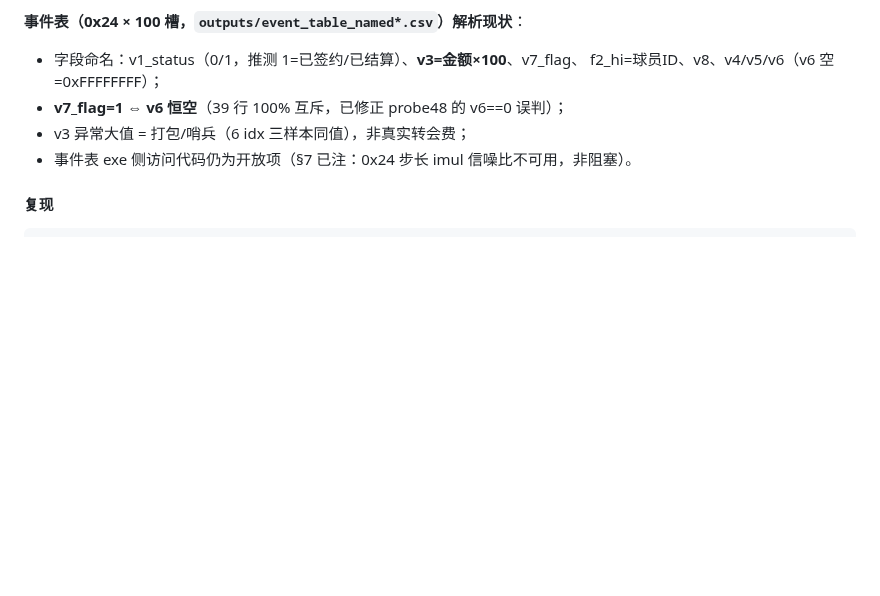
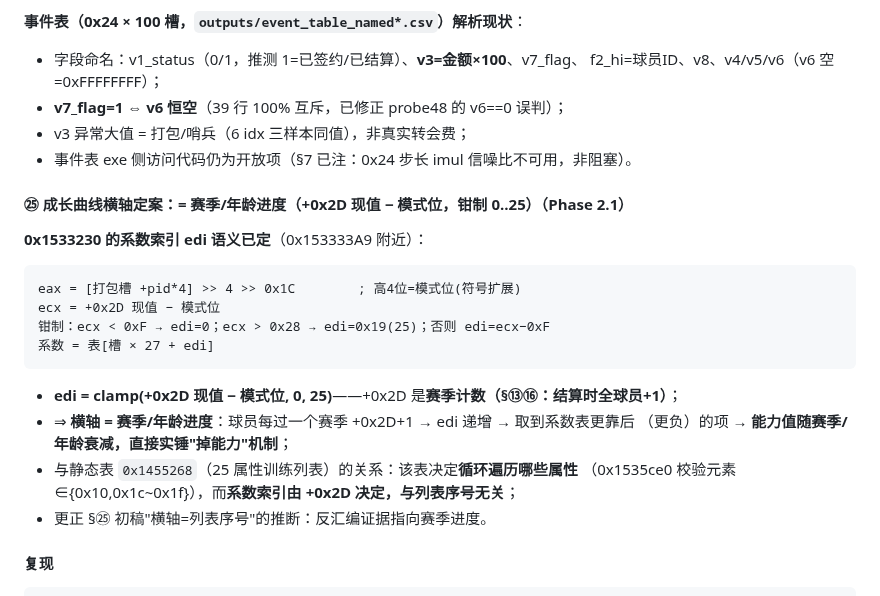
Before and after one commit to leo-grayrat/pes-file-reader, a Markdown page: docs/exe-save-layout.md, the part around the change. Drawn GitHub-style; blank space fills up the shorter version.

Commit message:
docs: growth-curve x-axis = season progress (edi=clamp(+0x2D-mode,0,25)), directly confirms age-based decline

````diff
--- a/docs/exe-save-layout.md
+++ b/docs/exe-save-layout.md
@@ -1547,6 +1547,24 @@ filePtr=0x2533400），需按段换算。新工具 `exe/exe_pe_const.py`（PE
 - **v7_flag=1 ⇔ v6 恒空**（39 行 100% 互斥，已修正 probe48 的 v6==0 误判）；
 - v3 异常大值 = 打包/哨兵（6 idx 三样本同值），非真实转会费；
 - 事件表 exe 侧访问代码仍为开放项（§7 已注：0x24 步长 imul 信噪比不可用，非阻塞）。
+
+#### ㉕ 成长曲线横轴定案：= 赛季/年龄进度（+0x2D 现值 − 模式位，钳制 0..25）（Phase 2.1）
+
+**0x1533230 的系数索引 edi 语义已定**（0x153333A9 附近）：
+
+```
+eax = [打包槽 +pid*4] >> 4 >> 0x1C        ; 高4位=模式位(符号扩展)
+ecx = +0x2D 现值 − 模式位
+钳制：ecx < 0xF → edi=0；ecx > 0x28 → edi=0x19(25)；否则 edi=ecx−0xF
+系数 = 表[槽 × 27 + edi]
+```
+
+- **edi = clamp(+0x2D 现值 − 模式位, 0, 25)**——+0x2D 是**赛季计数（§⑬⑯：结算时全球员+1）**；
+- ⇒ **横轴 = 赛季/年龄进度**：球员每过一个赛季 +0x2D+1 → edi 递增 → 取到系数表更靠后
+  （更负）的项 → **能力值随赛季/年龄衰减，直接实锤"掉能力"机制**；
+- 与静态表 `0x1455268`（25 属性训练列表）的关系：该表决定**循环遍历哪些属性**
+  （0x1535ce0 校验元素 ∈{0x10,0x1c~0x1f}），而**系数索引由 +0x2D 决定，与列表序号无关**；
+- 更正 §㉕ 初稿"横轴=列表序号"的推断：反汇编证据指向赛季进度。
 
 #### 复现
 ```bash
````
